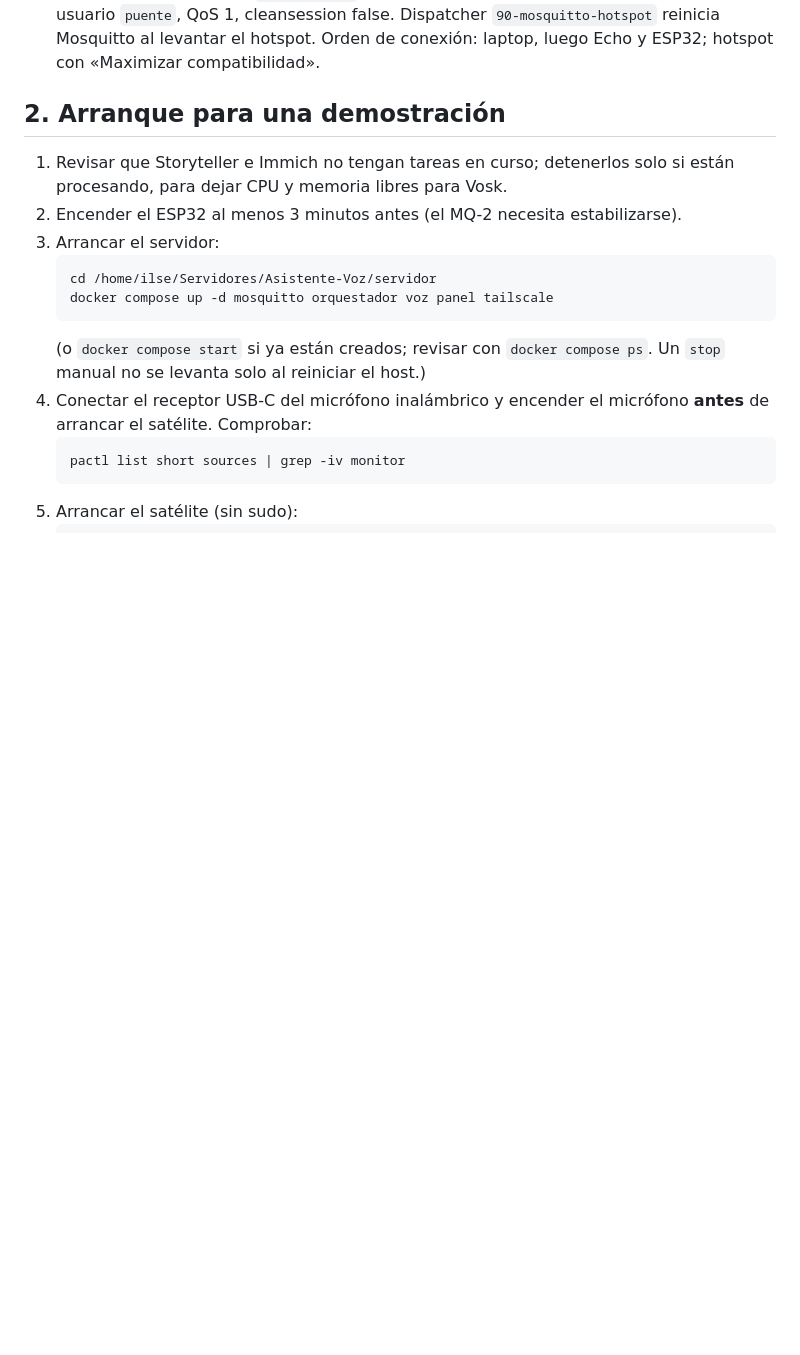
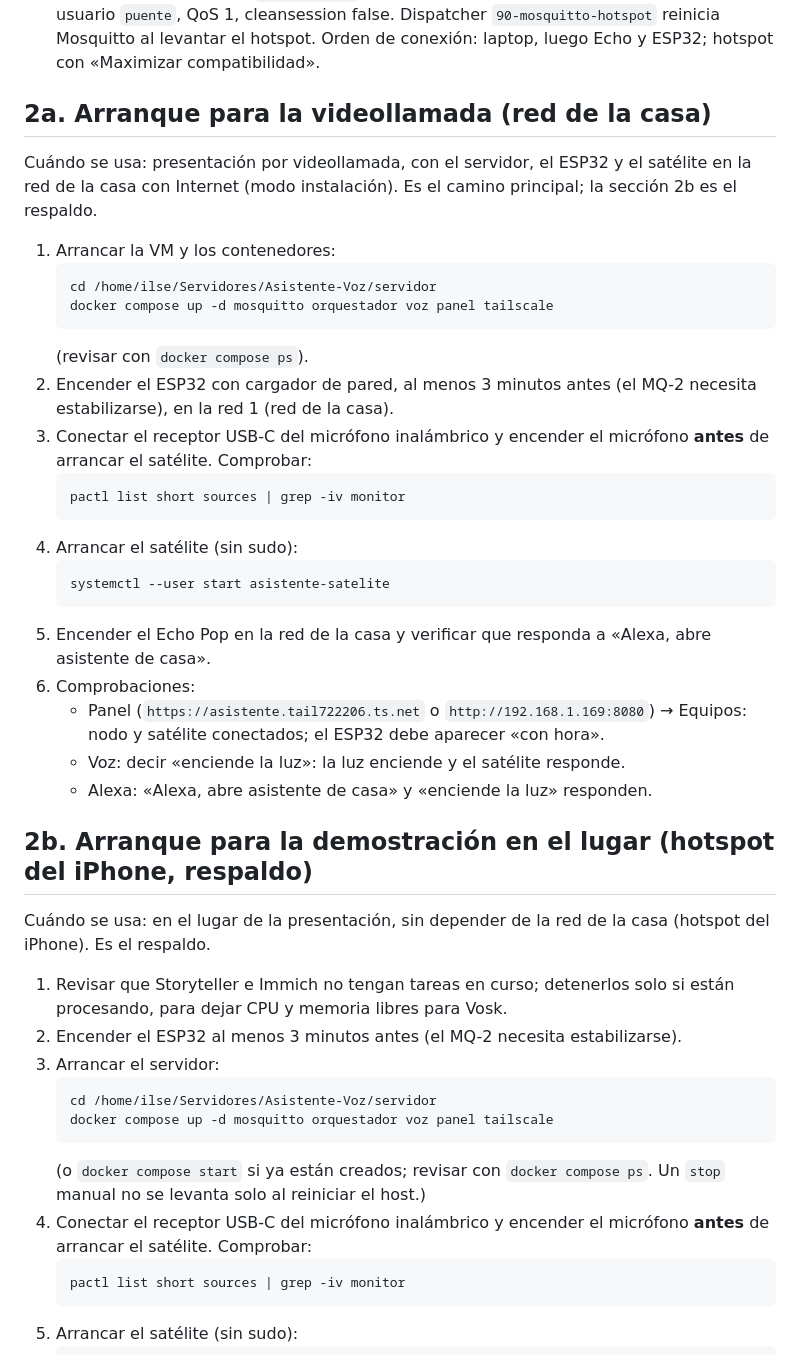
Before and after one commit to ilseVica/Asistente-Voz, a Markdown page: docs/MANUAL.md, the part around the change. Drawn GitHub-style; blank space fills up the shorter version.

Commit message:
docs: arquitectura con Alexa y hotspot, arranque en red de la casa

````diff
--- a/docs/MANUAL.md
+++ b/docs/MANUAL.md
@@ -21,7 +21,42 @@ hacer si algo falla, respaldos y cambio del token del bot.
 - **Conexiones del nodo:** `docs/CONEXIONES.md`.
 - **Broker de la laptop (hotspot del iPhone):** Mosquitto 2.1 en `ilse`, IP fija 172.20.10.10/28, bridge `puente-sitio` al broker del servidor (100.116.194.116:1883), usuario `puente`, QoS 1, cleansession false. Dispatcher `90-mosquitto-hotspot` reinicia Mosquitto al levantar el hotspot. Orden de conexión: laptop, luego Echo y ESP32; hotspot con «Maximizar compatibilidad».
 
-## 2. Arranque para una demostración
+## 2a. Arranque para la videollamada (red de la casa)
+
+Cuándo se usa: presentación por videollamada, con el servidor, el ESP32 y
+el satélite en la red de la casa con Internet (modo instalación). Es el
+camino principal; la sección 2b es el respaldo.
+
+1. Arrancar la VM y los contenedores:
+   ```bash
+   cd /home/ilse/Servidores/Asistente-Voz/servidor
+   docker compose up -d mosquitto orquestador voz panel tailscale
+   ```
+   (revisar con `docker compose ps`).
+2. Encender el ESP32 con cargador de pared, al menos 3 minutos antes (el
+   MQ-2 necesita estabilizarse), en la red 1 (red de la casa).
+3. Conectar el receptor USB-C del micrófono inalámbrico y encender el
+   micrófono **antes** de arrancar el satélite. Comprobar:
+   ```bash
+   pactl list short sources | grep -iv monitor
+   ```
+4. Arrancar el satélite (sin sudo):
+   ```bash
+   systemctl --user start asistente-satelite
+   ```
+5. Encender el Echo Pop en la red de la casa y verificar que responda a
+   «Alexa, abre asistente de casa».
+6. Comprobaciones:
+   - Panel (`https://asistente.tail722206.ts.net` o
+     `http://192.168.1.169:8080`) → Equipos: nodo y satélite conectados;
+     el ESP32 debe aparecer «con hora».
+   - Voz: decir «enciende la luz»: la luz enciende y el satélite responde.
+   - Alexa: «Alexa, abre asistente de casa» y «enciende la luz» responden.
+
+## 2b. Arranque para la demostración en el lugar (hotspot del iPhone, respaldo)
+
+Cuándo se usa: en el lugar de la presentación, sin depender de la red de la
+casa (hotspot del iPhone). Es el respaldo.
 
 1. Revisar que Storyteller e Immich no tengan tareas en curso; detenerlos solo
    si están procesando, para dejar CPU y memoria libres para Vosk.
````
Also changed, not shown: fase4_md/Fase_4_Desarrollo_e_Integracion.md (+1 -1 lines), fase4_md/img/arquitectura.png, 1 other file.
